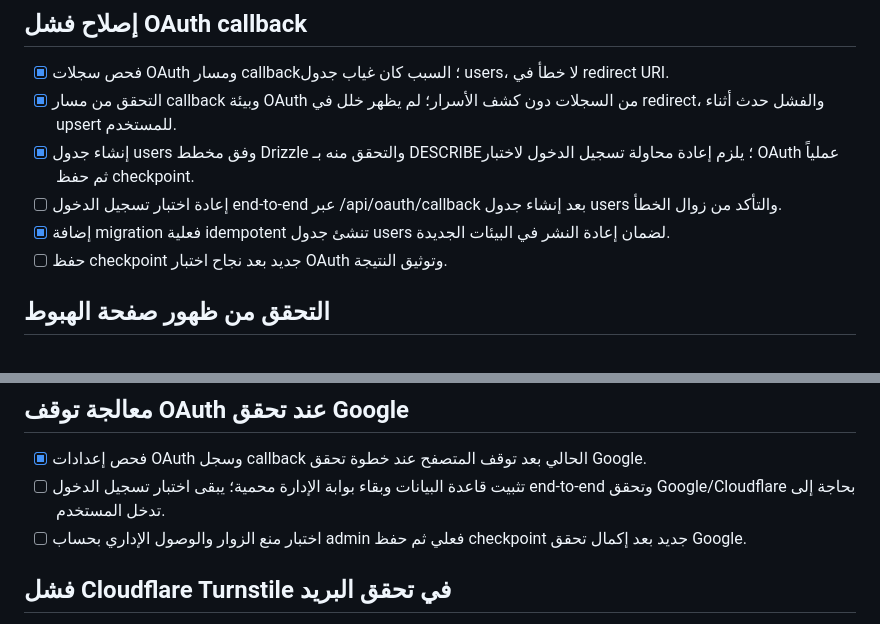
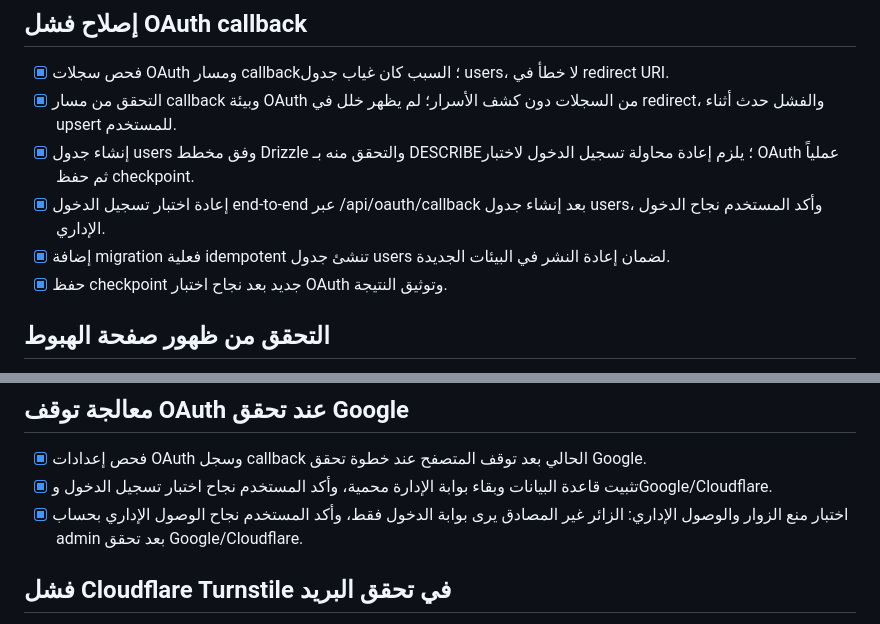
Before and after one commit to Abdellah252627/midad-law-academic-platform, a Markdown page: todo.md, 2 parts joined by grey strips. GitHub-like rendering.

Commit message:
Checkpoint: توثيق نجاح التحقق البشري لتسجيل الدخول الإداري بعد إصلاح جدول users، مع تأكيد المستخدم أن الدخول إلى الإدارة نجح. تم التحقق أيضاً من أن الزائر غير المصادق يرى بوابة الدخول فقط على مسار /admin. تشمل النسخة الحالية نظام التقييم الكامل، لوحة التحكم متعددة المنتجات، التسليم الموقّت، سجل التدقيق، التحليلات، والحماية الإدارية.

```diff
--- a/todo.md
+++ b/todo.md
@@ -73,9 +73,9 @@
 - [x] فحص سجلات OAuth ومسار callback؛ السبب كان غياب جدول users، لا خطأ في redirect URI.
 - [x] التحقق من مسار callback وبيئة OAuth من السجلات دون كشف الأسرار؛ لم يظهر خلل في redirect، والفشل حدث أثناء upsert للمستخدم.
 - [x] إنشاء جدول users وفق مخطط Drizzle والتحقق منه بـ DESCRIBE؛ يلزم إعادة محاولة تسجيل الدخول لاختبار OAuth عملياً ثم حفظ checkpoint.
-- [ ] إعادة اختبار تسجيل الدخول end-to-end عبر /api/oauth/callback بعد إنشاء جدول users والتأكد من زوال الخطأ.
+- [x] إعادة اختبار تسجيل الدخول end-to-end عبر /api/oauth/callback بعد إنشاء جدول users، وأكد المستخدم نجاح الدخول الإداري.
 - [x] إضافة migration فعلية idempotent تنشئ جدول users لضمان إعادة النشر في البيئات الجديدة.
-- [ ] حفظ checkpoint جديد بعد نجاح اختبار OAuth وتوثيق النتيجة.
+- [x] حفظ checkpoint جديد بعد نجاح اختبار OAuth وتوثيق النتيجة.
 
 ## التحقق من ظهور صفحة الهبوط
 - [x] التحقق من رابط المعاينة المباشر وحالة خادم الصفحة الرئيسية.
@@ -91,8 +91,8 @@
 
 ## معالجة توقف OAuth عند تحقق Google
 - [x] فحص إعدادات OAuth وسجل callback الحالي بعد توقف المتصفح عند خطوة تحقق Google.
-- [ ] تثبيت قاعدة البيانات وبقاء بوابة الإدارة محمية؛ يبقى اختبار تسجيل الدخول end-to-end وتحقق Google/Cloudflare بحاجة إلى تدخل المستخدم.
-- [ ] اختبار منع الزوار والوصول الإداري بحساب admin فعلي ثم حفظ checkpoint جديد بعد إكمال تحقق Google.
+- [x] تثبيت قاعدة البيانات وبقاء بوابة الإدارة محمية، وأكد المستخدم نجاح اختبار تسجيل الدخول وGoogle/Cloudflare.
+- [x] اختبار منع الزوار والوصول الإداري: الزائر غير المصادق يرى بوابة الدخول فقط، وأكد المستخدم نجاح الوصول الإداري بحساب admin بعد تحقق Google/Cloudflare.
 
 ## فشل Cloudflare Turnstile في تحقق البريد
 - [x] فحص سجلات المصادقة ومسار تحقق البريد؛ السجلات المحلية لا تظهر خللاً داخلياً، والتوقف يقع عند Google/Cloudflare أو جلسة المتصفح.
```
